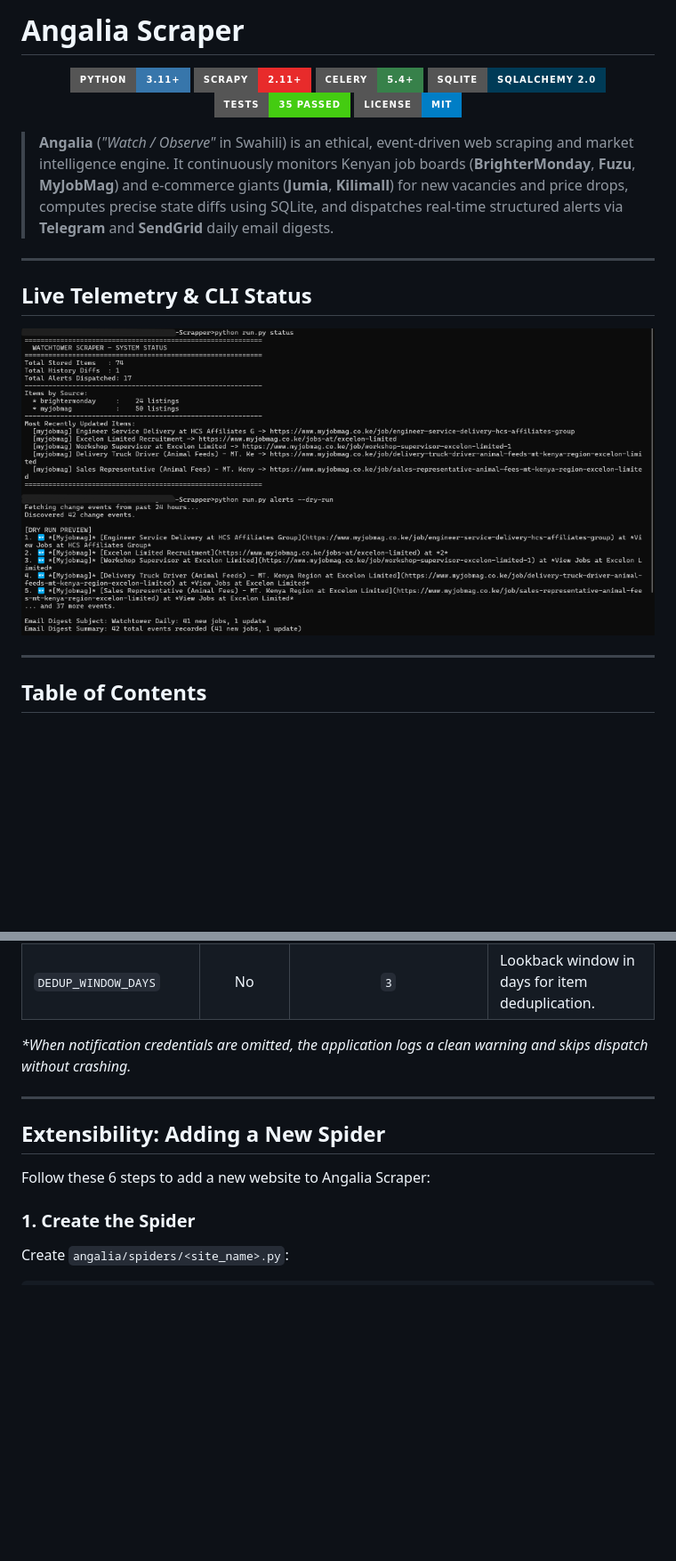
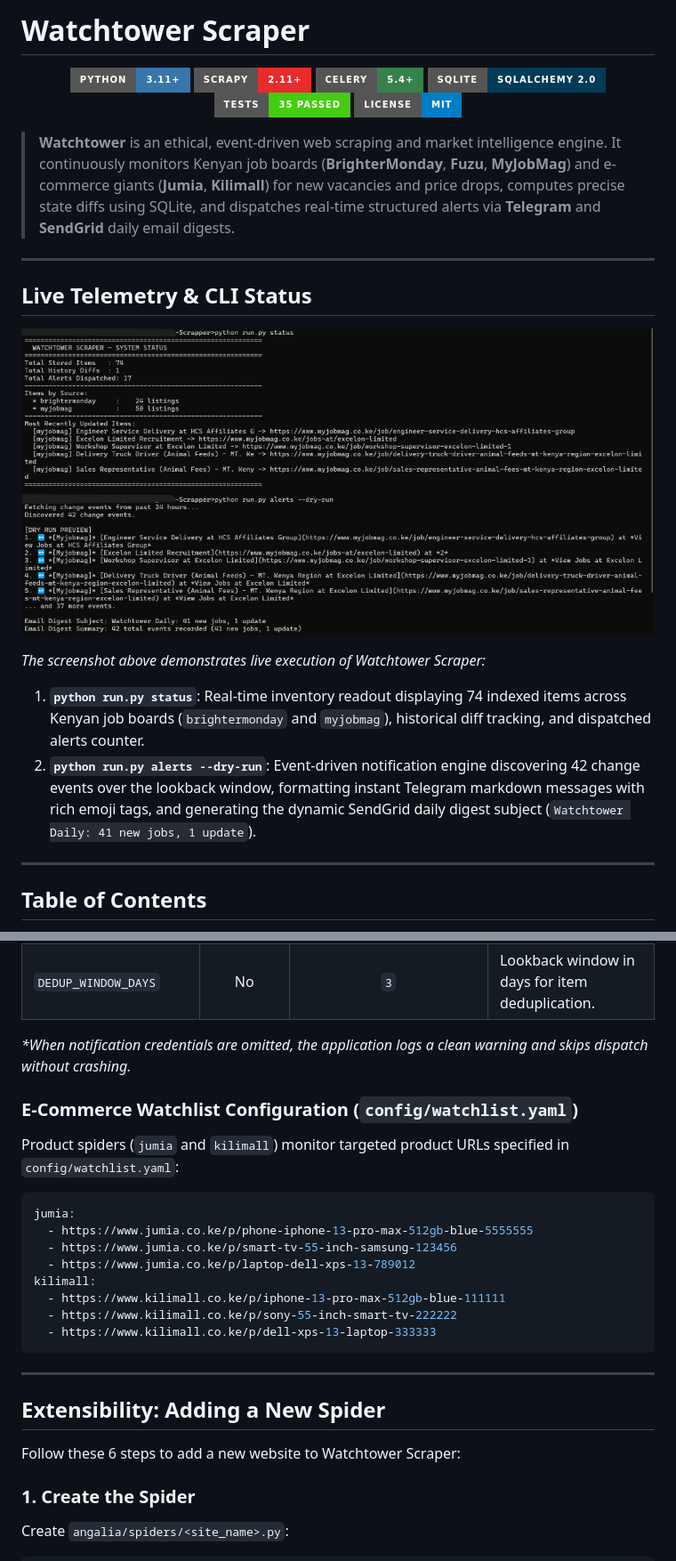
Before and after one commit to crnjihia/watchtower-scraper, a Markdown page: README.md, 2 parts joined by grey strips. Shown at 89% size. GitHub-like rendering; badges without logos; blank space fills up the shorter version.

````diff
--- a/README.md
+++ b/README.md
@@ -1,4 +1,4 @@
-# Angalia Scraper
+# Watchtower Scraper
 
 <p align="center">
   <img src="https://img.shields.io/badge/Python-3.11%2B-3776AB?style=for-the-badge&logo=python&logoColor=white" alt="Python 3.11+" />
@@ -9,7 +9,7 @@
   <img src="https://img.shields.io/badge/License-MIT-blue?style=for-the-badge" alt="License: MIT" />
 </p>
 
-> **Angalia** (*"Watch / Observe"* in Swahili) is an ethical, event-driven web scraping and market intelligence engine. It continuously monitors Kenyan job boards (**BrighterMonday**, **Fuzu**, **MyJobMag**) and e-commerce giants (**Jumia**, **Kilimall**) for new vacancies and price drops, computes precise state diffs using SQLite, and dispatches real-time structured alerts via **Telegram** and **SendGrid** daily email digests.
+> **Watchtower** is an ethical, event-driven web scraping and market intelligence engine. It continuously monitors Kenyan job boards (**BrighterMonday**, **Fuzu**, **MyJobMag**) and e-commerce giants (**Jumia**, **Kilimall**) for new vacancies and price drops, computes precise state diffs using SQLite, and dispatches real-time structured alerts via **Telegram** and **SendGrid** daily email digests.
 
 ---
 
@@ -20,4 +20,8 @@
 </p>
+
+*The screenshot above demonstrates live execution of Watchtower Scraper:*
+1. **`python run.py status`**: Real-time inventory readout displaying 74 indexed items across Kenyan job boards (`brightermonday` and `myjobmag`), historical diff tracking, and dispatched alerts counter.
+2. **`python run.py alerts --dry-run`**: Event-driven notification engine discovering 42 change events over the lookback window, formatting instant Telegram markdown messages with rich emoji tags, and generating the dynamic SendGrid daily digest subject (`Watchtower Daily: 41 new jobs, 1 update`).
 
 ---
 
@@ -364,11 +425,26 @@ angalia-scraper/
 
 *\*When notification credentials are omitted, the application logs a clean warning and skips dispatch without crashing.*
 
+### E-Commerce Watchlist Configuration (`config/watchlist.yaml`)
+
+Product spiders (`jumia` and `kilimall`) monitor targeted product URLs specified in `config/watchlist.yaml`:
+
+```yaml
+jumia:
+  - https://www.jumia.co.ke/p/phone-iphone-13-pro-max-512gb-blue-5555555
+  - https://www.jumia.co.ke/p/smart-tv-55-inch-samsung-123456
+  - https://www.jumia.co.ke/p/laptop-dell-xps-13-789012
+kilimall:
+  - https://www.kilimall.co.ke/p/iphone-13-pro-max-512gb-blue-111111
+  - https://www.kilimall.co.ke/p/sony-55-inch-smart-tv-222222
+  - https://www.kilimall.co.ke/p/dell-xps-13-laptop-333333
+```
+
 ---
 
 ## Extensibility: Adding a New Spider
 
-Follow these 6 steps to add a new website to Angalia Scraper:
+Follow these 6 steps to add a new website to Watchtower Scraper:
 
 ### 1. Create the Spider
 Create `angalia/spiders/<site_name>.py`:
````
Also changed, not shown: other parts of README.md (+110 -18 lines).
